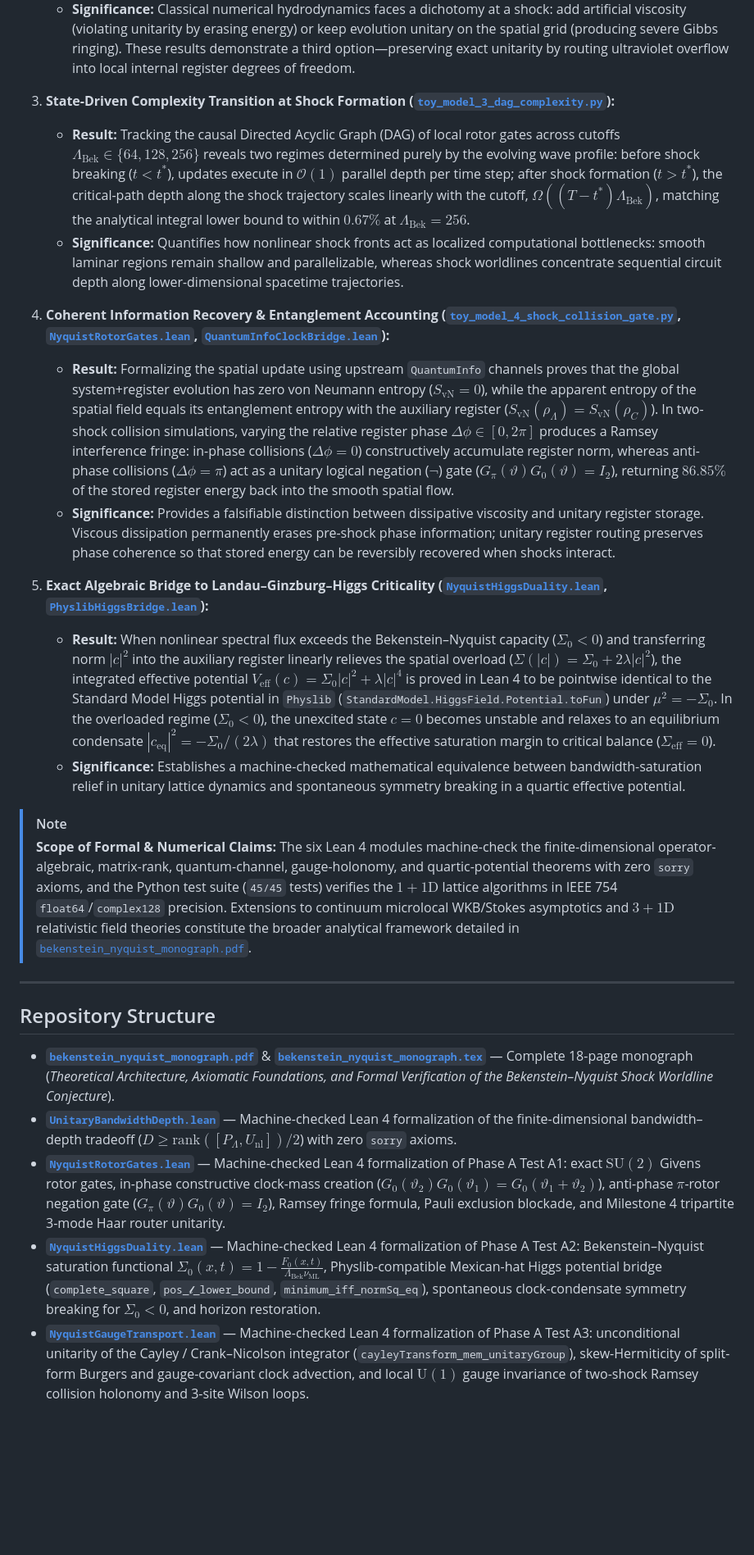
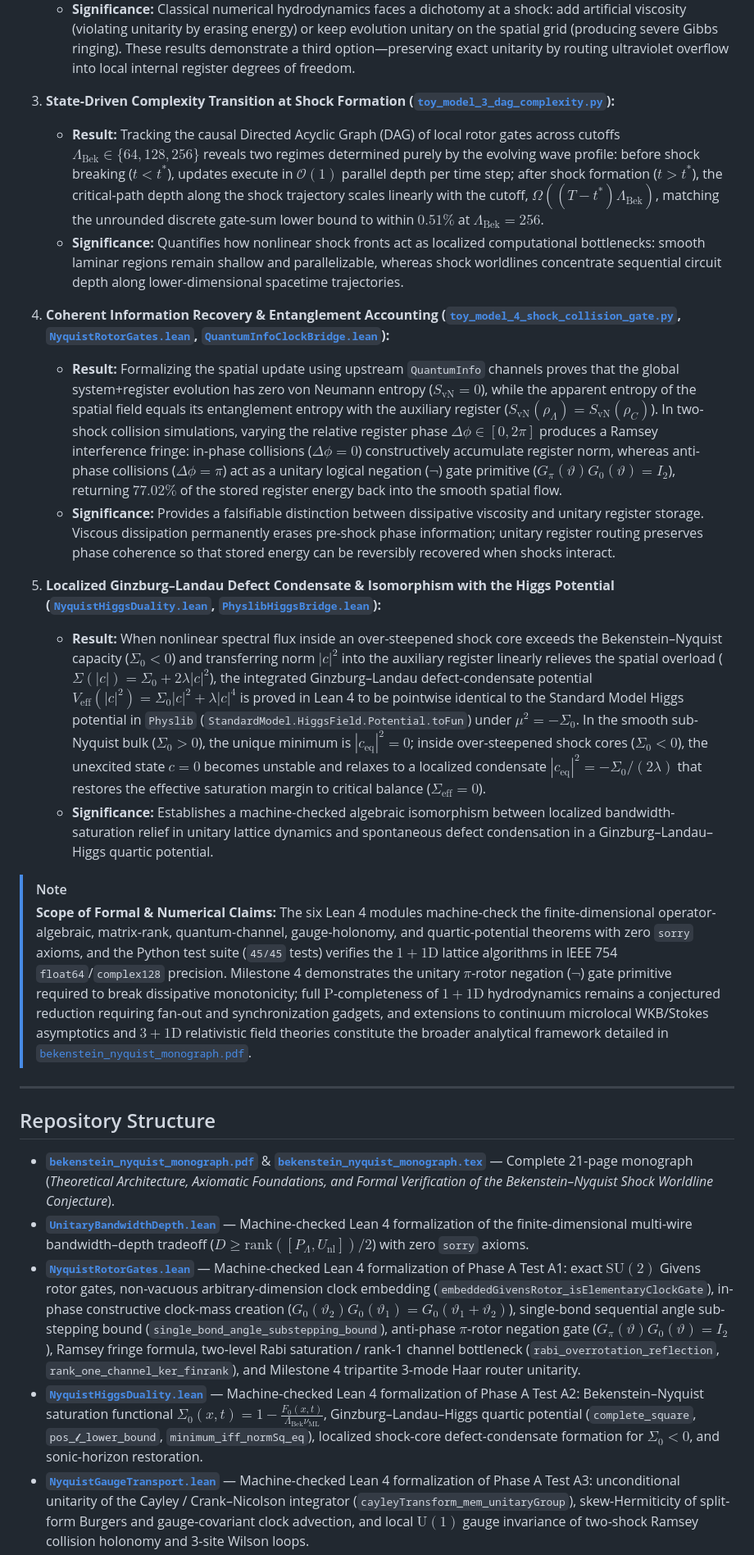
Before and after one commit to tryggth/bekenstein-nyquist, a Markdown page: README.md, the part around one of its changes. Shown at 82% size. Drawn GitHub-style; blank space fills up the shorter version.

```diff
--- a/README.md
+++ b/README.md
@@ -51,28 +51,28 @@ The formal proofs and numerical experiments in this repository establish five co
    * **Significance:** Classical numerical hydrodynamics faces a dichotomy at a shock: add artificial viscosity (violating unitarity by erasing energy) or keep evolution unitary on the spatial grid (producing severe Gibbs ringing). These results demonstrate a third option—preserving exact unitarity by routing ultraviolet overflow into local internal register degrees of freedom.
 
 3. **State-Driven Complexity Transition at Shock Formation ([`toy_model_3_dag_complexity.py`](toy_model_3_dag_complexity.py)):**
-   * **Result:** Tracking the causal Directed Acyclic Graph (DAG) of local rotor gates across cutoffs $\Lambda_{\text{Bek}} \in \lbrace 64, 128, 256 \rbrace$ reveals two regimes determined purely by the evolving wave profile: before shock breaking ($`t < t^*`$), updates execute in $\mathcal{O}(1)$ parallel depth per time step; after shock formation ($`t > t^*`$), the critical-path depth along the shock trajectory scales linearly with the cutoff, $`\Omega((T - t^*)\Lambda_{\text{Bek}})`$, matching the analytical integral lower bound to within $0.67\%$ at $\Lambda_{\text{Bek}} = 256$.
+   * **Result:** Tracking the causal Directed Acyclic Graph (DAG) of local rotor gates across cutoffs $\Lambda_{\text{Bek}} \in \lbrace 64, 128, 256 \rbrace$ reveals two regimes determined purely by the evolving wave profile: before shock breaking ($`t < t^*`$), updates execute in $\mathcal{O}(1)$ parallel depth per time step; after shock formation ($`t > t^*`$), the critical-path depth along the shock trajectory scales linearly with the cutoff, $`\Omega((T - t^*)\Lambda_{\text{Bek}})`$, matching the unrounded discrete gate-sum lower bound to within $0.51\%$ at $\Lambda_{\text{Bek}} = 256$.
    * **Significance:** Quantifies how nonlinear shock fronts act as localized computational bottlenecks: smooth laminar regions remain shallow and parallelizable, whereas shock worldlines concentrate sequential circuit depth along lower-dimensional spacetime trajectories.
 
 4. **Coherent Information Recovery & Entanglement Accounting ([`toy_model_4_shock_collision_gate.py`](toy_model_4_shock_collision_gate.py), [`NyquistRotorGates.lean`](NyquistRotorGates.lean), [`QuantumInfoClockBridge.lean`](QuantumInfoClockBridge.lean)):**
-   * **Result:** Formalizing the spatial update using upstream `QuantumInfo` channels proves that the global system+register evolution has zero von Neumann entropy ($S_{\text{vN}} = 0$), while the apparent entropy of the spatial field equals its entanglement entropy with the auxiliary register ($S_{\text{vN}}(\rho_{\Lambda}) = S_{\text{vN}}(\rho_C){}$). In two-shock collision simulations, varying the relative register phase $\Delta\phi \in [0, 2\pi]$ produces a Ramsey interference fringe: in-phase collisions ($\Delta\phi = 0$) constructively accumulate register norm, whereas anti-phase collisions ($\Delta\phi = \pi$) act as a unitary logical negation ($\neg$) gate ($G_\pi(\vartheta)G_0(\vartheta) = I_2$), returning $86.85\%$ of the stored register energy back into the smooth spatial flow.
+   * **Result:** Formalizing the spatial update using upstream `QuantumInfo` channels proves that the global system+register evolution has zero von Neumann entropy ($S_{\text{vN}} = 0$), while the apparent entropy of the spatial field equals its entanglement entropy with the auxiliary register ($S_{\text{vN}}(\rho_{\Lambda}) = S_{\text{vN}}(\rho_C){}$). In two-shock collision simulations, varying the relative register phase $\Delta\phi \in [0, 2\pi]$ produces a Ramsey interference fringe: in-phase collisions ($\Delta\phi = 0$) constructively accumulate register norm, whereas anti-phase collisions ($\Delta\phi = \pi$) act as a unitary logical negation ($\neg$) gate primitive ($G_\pi(\vartheta)G_0(\vartheta) = I_2$), returning $77.02\%$ of the stored register energy back into the smooth spatial flow.
    * **Significance:** Provides a falsifiable distinction between dissipative viscosity and unitary register storage. Viscous dissipation permanently erases pre-shock phase information; unitary register routing preserves phase coherence so that stored energy can be reversibly recovered when shocks interact.
 
-5. **Exact Algebraic Bridge to Landau–Ginzburg–Higgs Criticality ([`NyquistHiggsDuality.lean`](NyquistHiggsDuality.lean), [`PhyslibHiggsBridge.lean`](PhyslibHiggsBridge.lean)):**
-   * **Result:** When nonlinear spectral flux exceeds the Bekenstein–Nyquist capacity ($\Sigma_0 < 0$) and transferring norm $|c|^2$ into the auxiliary register linearly relieves the spatial overload ($\Sigma(|c|) = \Sigma_0 + 2\lambda |c|^2$), the integrated effective potential $V_{\text{eff}}(c) = \Sigma_0 |c|^2 + \lambda |c|^4$ is proved in Lean 4 to be pointwise identical to the Standard Model Higgs potential in `Physlib` (`StandardModel.HiggsField.Potential.toFun`) under $\mu^2 = -\Sigma_0$. In the overloaded regime ($\Sigma_0 < 0$), the unexcited state $c = 0$ becomes unstable and relaxes to an equilibrium condensate $|c_{\text{eq}}|^2 = -\Sigma_0 / (2\lambda){}$ that restores the effective saturation margin to critical balance ($\Sigma_{\text{eff}} = 0$).
-   * **Significance:** Establishes a machine-checked mathematical equivalence between bandwidth-saturation relief in unitary lattice dynamics and spontaneous symmetry breaking in a quartic effective potential.
+5. **Localized Ginzburg–Landau Defect Condensate & Isomorphism with the Higgs Potential ([`NyquistHiggsDuality.lean`](NyquistHiggsDuality.lean), [`PhyslibHiggsBridge.lean`](PhyslibHiggsBridge.lean)):**
+   * **Result:** When nonlinear spectral flux inside an over-steepened shock core exceeds the Bekenstein–Nyquist capacity ($\Sigma_0 < 0$) and transferring norm $|c|^2$ into the auxiliary register linearly relieves the spatial overload ($\Sigma(|c|) = \Sigma_0 + 2\lambda |c|^2$), the integrated Ginzburg–Landau defect-condensate potential $V_{\text{eff}}(|c|^2) = \Sigma_0 |c|^2 + \lambda |c|^4$ is proved in Lean 4 to be pointwise identical to the Standard Model Higgs potential in `Physlib` (`StandardModel.HiggsField.Potential.toFun`) under $\mu^2 = -\Sigma_0$. In the smooth sub-Nyquist bulk ($\Sigma_0 > 0$), the unique minimum is $|c_{\text{eq}}|^2 = 0$; inside over-steepened shock cores ($\Sigma_0 < 0$), the unexcited state $c = 0$ becomes unstable and relaxes to a localized condensate $|c_{\text{eq}}|^2 = -\Sigma_0 / (2\lambda){}$ that restores the effective saturation margin to critical balance ($\Sigma_{\text{eff}} = 0$).
+   * **Significance:** Establishes a machine-checked algebraic isomorphism between localized bandwidth-saturation relief in unitary lattice dynamics and spontaneous defect condensation in a Ginzburg–Landau–Higgs quartic potential.
 
 > [!NOTE]
-> **Scope of Formal & Numerical Claims:** The six Lean 4 modules machine-check the finite-dimensional operator-algebraic, matrix-rank, quantum-channel, gauge-holonomy, and quartic-potential theorems with zero `sorry` axioms, and the Python test suite (`45/45` tests) verifies the $1+1\text{D}$ lattice algorithms in IEEE 754 `float64`/`complex128` precision. Extensions to continuum microlocal WKB/Stokes asymptotics and $3+1\text{D}$ relativistic field theories constitute the broader analytical framework detailed in [`bekenstein_nyquist_monograph.pdf`](bekenstein_nyquist_monograph.pdf).
+> **Scope of Formal & Numerical Claims:** The six Lean 4 modules machine-check the finite-dimensional operator-algebraic, matrix-rank, quantum-channel, gauge-holonomy, and quartic-potential theorems with zero `sorry` axioms, and the Python test suite (`45/45` tests) verifies the $1+1\text{D}$ lattice algorithms in IEEE 754 `float64`/`complex128` precision. Milestone 4 demonstrates the unitary $\pi$-rotor negation ($\neg$) gate primitive required to break dissipative monotonicity; full $\mathrm{P}$-completeness of $1+1\text{D}$ hydrodynamics remains a conjectured reduction requiring fan-out and synchronization gadgets, and extensions to continuum microlocal WKB/Stokes asymptotics and $3+1\text{D}$ relativistic field theories constitute the broader analytical framework detailed in [`bekenstein_nyquist_monograph.pdf`](bekenstein_nyquist_monograph.pdf).
 
 ---
 
 ## Repository Structure
 
-- **[`bekenstein_nyquist_monograph.pdf`](bekenstein_nyquist_monograph.pdf)** & **[`bekenstein_nyquist_monograph.tex`](bekenstein_nyquist_monograph.tex)** — Complete 18-page monograph (*Theoretical Architecture, Axiomatic Foundations, and Formal Verification of the Bekenstein–Nyquist Shock Worldline Conjecture*).
-- **[`UnitaryBandwidthDepth.lean`](UnitaryBandwidthDepth.lean)** — Machine-checked Lean 4 formalization of the finite-dimensional bandwidth–depth tradeoff ($D \ge \mathrm{rank}([P_{\Lambda}, U_{\text{nl}}]) / 2$) with zero `sorry` axioms.
-- **[`NyquistRotorGates.lean`](NyquistRotorGates.lean)** — Machine-checked Lean 4 formalization of Phase A Test A1: exact $\mathrm{SU}(2)$ Givens rotor gates, in-phase constructive clock-mass creation ($G_0(\vartheta_2)G_0(\vartheta_1) = G_0(\vartheta_1 + \vartheta_2){}$), anti-phase $\pi$-rotor negation gate ($G_\pi(\vartheta)G_0(\vartheta) = I_2$), Ramsey fringe formula, Pauli exclusion blockade, and Milestone 4 tripartite 3-mode Haar router unitarity.
-- **[`NyquistHiggsDuality.lean`](NyquistHiggsDuality.lean)** — Machine-checked Lean 4 formalization of Phase A Test A2: Bekenstein–Nyquist saturation functional $\Sigma_0(x,t) = 1 - \frac{F_0(x,t)}{\Lambda_{\text{Bek}}\nu_{\text{ML}}}$, Physlib-compatible Mexican-hat Higgs potential bridge (`complete_square`, `pos_𝓵_lower_bound`, `minimum_iff_normSq_eq`), spontaneous clock-condensate symmetry breaking for $\Sigma_0 < 0$, and horizon restoration.
+- **[`bekenstein_nyquist_monograph.pdf`](bekenstein_nyquist_monograph.pdf)** & **[`bekenstein_nyquist_monograph.tex`](bekenstein_nyquist_monograph.tex)** — Complete 21-page monograph (*Theoretical Architecture, Axiomatic Foundations, and Formal Verification of the Bekenstein–Nyquist Shock Worldline Conjecture*).
+- **[`UnitaryBandwidthDepth.lean`](UnitaryBandwidthDepth.lean)** — Machine-checked Lean 4 formalization of the finite-dimensional multi-wire bandwidth–depth tradeoff ($D \ge \mathrm{rank}([P_{\Lambda}, U_{\text{nl}}]) / 2$) with zero `sorry` axioms.
+- **[`NyquistRotorGates.lean`](NyquistRotorGates.lean)** — Machine-checked Lean 4 formalization of Phase A Test A1: exact $\mathrm{SU}(2)$ Givens rotor gates, non-vacuous arbitrary-dimension clock embedding (`embeddedGivensRotor_isElementaryClockGate`), in-phase constructive clock-mass creation ($G_0(\vartheta_2)G_0(\vartheta_1) = G_0(\vartheta_1 + \vartheta_2){}$), single-bond sequential angle sub-stepping bound (`single_bond_angle_substepping_bound`), anti-phase $\pi$-rotor negation gate ($G_\pi(\vartheta)G_0(\vartheta) = I_2$), Ramsey fringe formula, two-level Rabi saturation / rank-1 channel bottleneck (`rabi_overrotation_reflection`, `rank_one_channel_ker_finrank`), and Milestone 4 tripartite 3-mode Haar router unitarity.
+- **[`NyquistHiggsDuality.lean`](NyquistHiggsDuality.lean)** — Machine-checked Lean 4 formalization of Phase A Test A2: Bekenstein–Nyquist saturation functional $\Sigma_0(x,t) = 1 - \frac{F_0(x,t)}{\Lambda_{\text{Bek}}\nu_{\text{ML}}}$, Ginzburg–Landau–Higgs quartic potential (`complete_square`, `pos_𝓵_lower_bound`, `minimum_iff_normSq_eq`), localized shock-core defect-condensate formation for $\Sigma_0 < 0$, and sonic-horizon restoration.
 - **[`NyquistGaugeTransport.lean`](NyquistGaugeTransport.lean)** — Machine-checked Lean 4 formalization of Phase A Test A3: unconditional unitarity of the Cayley / Crank–Nicolson integrator (`cayleyTransform_mem_unitaryGroup`), skew-Hermiticity of split-form Burgers and gauge-covariant clock advection, and local $\mathrm{U}(1)$ gauge invariance of two-shock Ramsey collision holonomy and 3-site Wilson loops.
 - **[`PhyslibHiggsBridge.lean`](PhyslibHiggsBridge.lean)** — Phase B direct upstream bridge importing `Physlib.Particles.StandardModel.HiggsBoson.Potential` from `leanprover-community/physlib`, proving exact pointwise equivalence between `StandardModel.HiggsField.Potential.toFun` and `nyquistEffectivePotential` and invoking `isMinOn_iff_field_of_μSq_nonpos_𝓵_pos` / `isMinOn_iff_field_of_μSq_nonneg_𝓵_pos` directly on `SpaceTime`.
 - **[`QuantumInfoClockBridge.lean`](QuantumInfoClockBridge.lean)** — Phase B direct upstream bridge importing `QuantumInfo.Channels.CPTP` and `QuantumInfo.Entropy.VonNeumann` from `leanprover-community/physlib`, certifying our Givens and Milestone 4 tripartite routers as `CPTPMap` channels, proving Stinespring purification duality (`CPTPMap.purify_trace`), and proving zero global Landauer entropy (`Sᵥₙ_of_pure_zero`) with apparent spatial shock entropy equal to worldline clock entanglement entropy (`Sᵥₙ_of_partial_eq`).
```
Also changed, not shown: other parts of README.md (+8 -7 lines), walkthrough.md (+26 -25 lines), outputs/milestone_3_dag_scaling.png, outputs/milestone_4_shock_collision.png, 14 other files.
